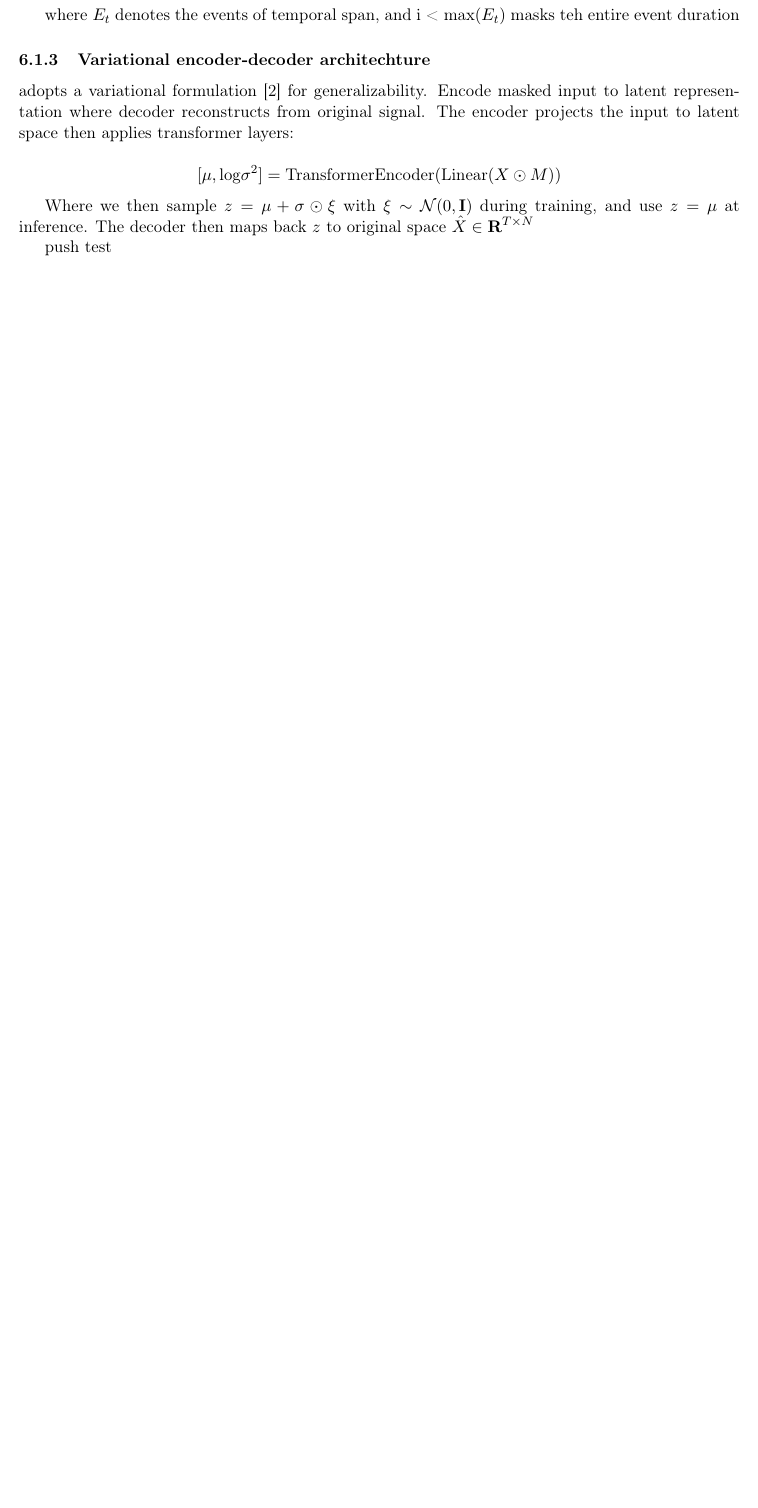
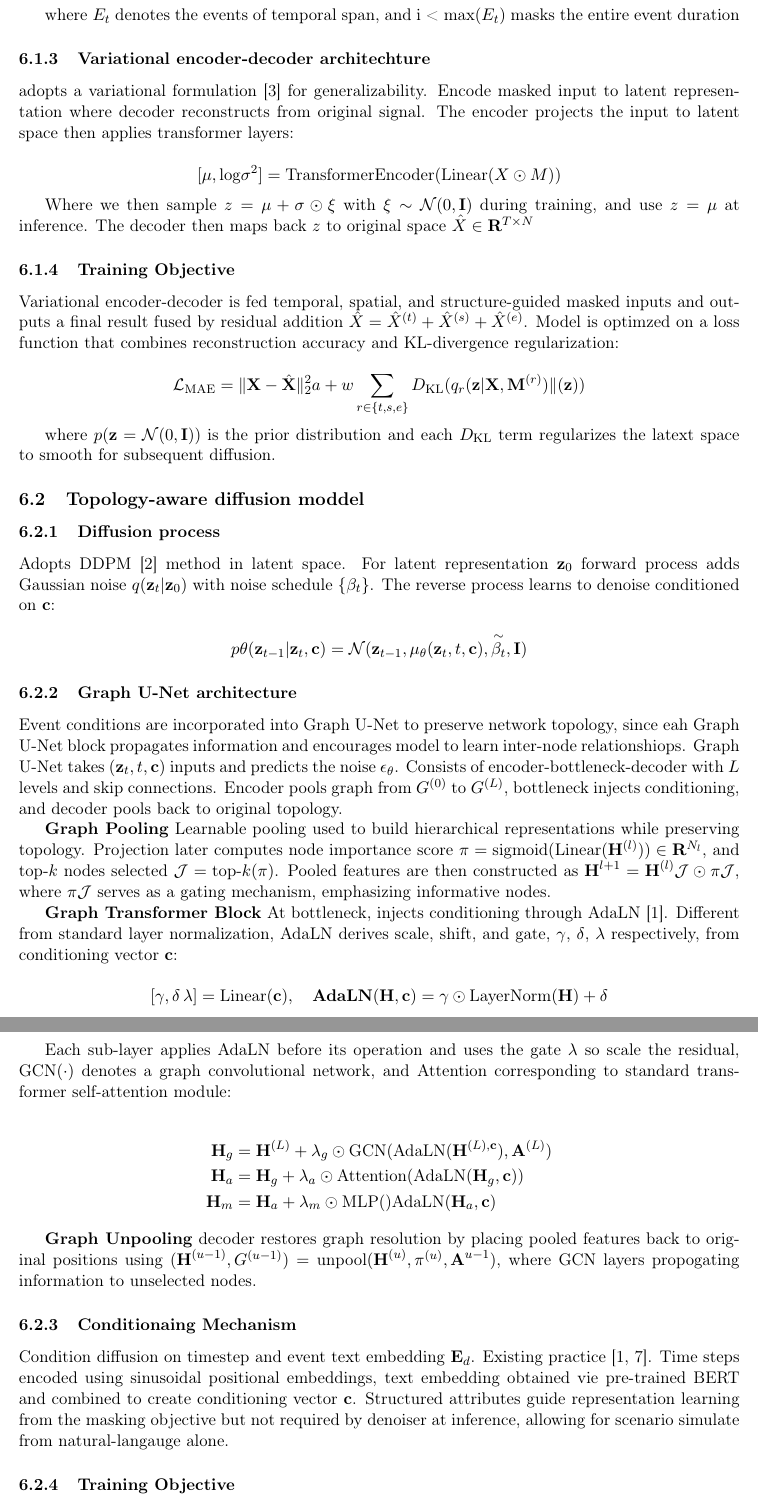
Before and after one commit to isalva2/literature_review, a LaTeX document (NetEv2/review.tex): part of page 5 of 5 before the commit and two parts of pages 5 and 6 of 7 after it, the two joined at a grey line, cut so that both start at the same text, the shorter picture padded with empty space. Compiled offline with pdfLaTeX.

Commit message:
Finishing NetEv2

```diff
--- a/NetEv2/review.tex
+++ b/NetEv2/review.tex
@@ -140,7 +140,7 @@ Masking nodes $E_n$ and corresponding time windows $E_t$:
 \]
 
 
-where $E_t$ denotes the events of temporal span, and i < max$(E_t)$ masks teh entire event duration
+where $E_t$ denotes the events of temporal span, and i < max$(E_t)$ masks the entire event duration
 
 \subsubsection{Variational encoder-decoder architechture} adopts a variational formulation~\cite{jordan1998variational} for generalizability. Encode masked input to latent representation where decoder reconstructs from original signal. The encoder projects the input to latent space then applies transformer layers:
 
@@ -150,5 +150,49 @@ where $E_t$ denotes the events of temporal span, and i < max$(E_t)$ masks teh en
 
 Where we then sample $z = \mu + \sigma \odot \xi$ with $\xi \sim \mathcal{N}(0, \textbf{I})$ during training, and use $z=\mu$ at inference. The decoder then maps back $z$ to original space $\hat{X}\in\mathbf{R}^{T\times N}$
 
+\subsubsection{Training Objective}
 
-push test
+Variational encoder-decoder is fed temporal, spatial, and structure-guided masked inputs and outputs a final result fused by residual addition $\hat{X} = \hat{X}^{(t)} + \hat{X}^{(s)} + \hat{X}^{(e)}$. Model is optimzed on a loss function that combines reconstruction accuracy and KL-divergence regularization:
+
+\[
+  \mathcal{L}_{\text{MAE}}=\Vert\textbf{X} - \hat{\textbf{X}}\Vert_2^2a+w\sum_{r\in \{t, s, e \}} D_\text{KL}(q_r(\textbf{z}|\textbf{X},\textbf{M}^{(r)})\Vert(\textbf{z}))
+\]
+
+where $p(\textbf{z}=\mathcal{N}(0, \textbf{I}))$ is the prior distribution and each $D_\text{KL}$ term regularizes the latext space to smooth for subsequent diffusion.
+
+\subsection{Topology-aware diffusion moddel}
+
+\subsubsection{Diffusion process}
+Adopts DDPM~\cite{ho2020denoising} method in latent space. For latent representation $\textbf{z}_0$ forward process adds Gaussian noise $q(\textbf{z}_t\vert\textbf{z}_0)$ with noise schedule $\{\beta_t\}$. The reverse process learns to denoise conditioned on $\textbf{c}$:
+
+\[
+  p\theta(\textbf{z}_{t-1}|\textbf{z}_t, \textbf{c}) = \mathcal{N}(\textbf{z}_{t-1}, \mu_\theta(\textbf{z}_t, t, \textbf{c}), \overset{\sim}{\beta_t}, \textbf{I})
+\]
+
+\subsubsection{Graph U-Net architecture}
+
+Event conditions are incorporated into Graph U-Net to preserve network topology, since eah Graph U-Net block propagates information and encourages model to learn inter-node relationshiops. Graph U-Net takes $(\textbf{z}_t, t, \textbf{c})$ inputs and predicts the noise $\epsilon_\theta$. Consists of encoder-bottleneck-decoder with $L$ levels and skip connections. Encoder pools graph from $G^{(0)}$ to $G^{(L)}$, bottleneck injects conditioning, and decoder pools back to original topology.
+
+\textbf{Graph Pooling} Learnable pooling used to build hierarchical representations while preserving topology. Projection later computes node importance score $\pi = \text{sigmoid}(\text{Linear}(\textbf{H}^{(l)}))\in\mathbf{R}^{N_l}$, and top-$k$ nodes selected $\mathcal{J} = \text{top-}k(\pi)$. Pooled features are then constructed as $\textbf{H}^{l+1}=\textbf{H}^{(l)}\mathcal{J}\odot\pi\mathcal{J}$, where $\pi\mathcal{J}$ serves as a gating mechanism, emphasizing informative nodes.
+
+\textbf{Graph Transformer Block} At bottleneck, injects conditioning through AdaLN~\cite{ge2025t2s}. Different from standard layer normalization, AdaLN derives scale, shift, and gate, $\gamma$, $\delta$, $\lambda$ respectively, from conditioning vector $\textbf{c}$:
+
+\[
+  [\gamma, \delta\, \lambda] = \text{Linear}(\textbf{c}),\quad\textbf{AdaLN}(\textbf{H},\textbf{c})=\gamma\odot\text{LayerNorm}(\textbf{H})+\delta
+\]
+
+Each sub-layer applies AdaLN before its operation and uses the gate $\lambda$ so scale the residual, GCN$(\cdot)$ denotes a graph convolutional network, and Attention corresponding to standard transformer self-attention module:
+
+\begin{align*}
+      \textbf{H}_g &= \textbf{H}^{(L)}+\lambda_g\odot\text{GCN}(\text{AdaLN}(\textbf{H}^{(L), \textbf{c}}), \textbf{A}^{(L)})\\
+      \textbf{H}_a &= \textbf{H}_g + \lambda_a\odot \text{Attention}(\text{AdaLN}(\textbf{H}_g, \textbf{c}))\\
+      \textbf{H}_m &= \textbf{H}_a + \lambda_m\odot \text{MLP}()\text{AdaLN}(\textbf{H}_a, \textbf{c})
+\end{align*}
+
+\textbf{Graph Unpooling} decoder restores graph resolution by placing pooled features back to original positions using $(\textbf{H}^{(u-1)}, G^{(u-1)}) = \text{unpool}(\textbf{H}^{(u)}, \pi^{(u)}, \textbf{A}^{u-1})$, where GCN layers propogating information to unselected nodes.
+
+\subsubsection{Conditionaing Mechanism}
+
+Condition diffusion on timestep and event text embedding $\textbf{E}_d$. Existing practice~\cite{ge2025t2s,zhang2025}. Time steps encoded using sinusoidal positional embeddings, text embedding obtained vie pre-trained BERT and combined to create conditioning vector \textbf{c}. Structured attributes guide representation learning from the masking objective but not required by denoiser at inference, allowing for scenario simulate from natural-langauge alone.
+
+\subsubsection{Training Objective}
```
Also changed, not shown: NetEv2/references.bib (+20 -0 lines), NetEv2/review.pdf, NetEv2/review.tex (43 more changed lines).
